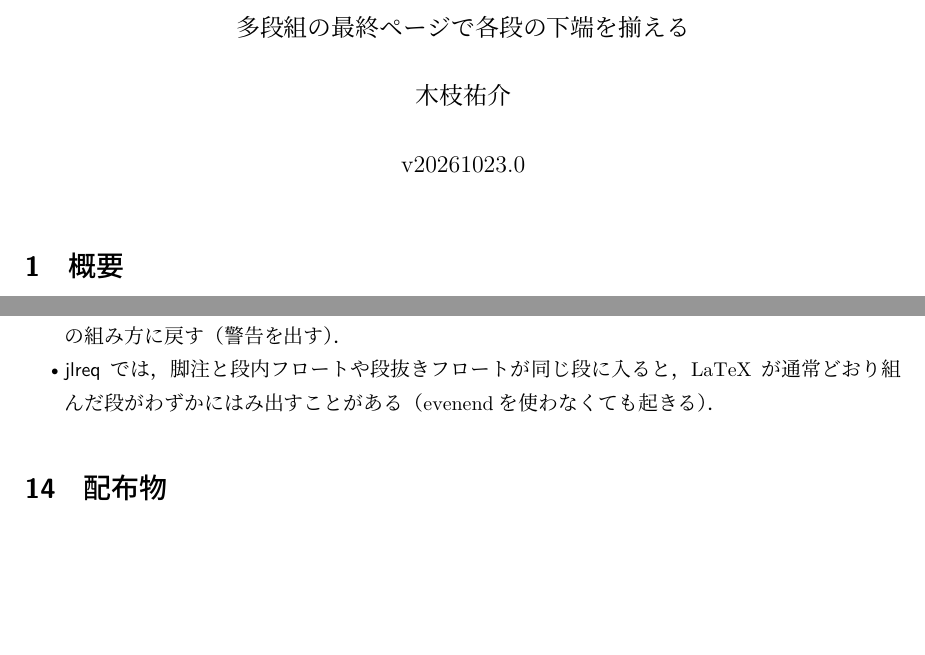
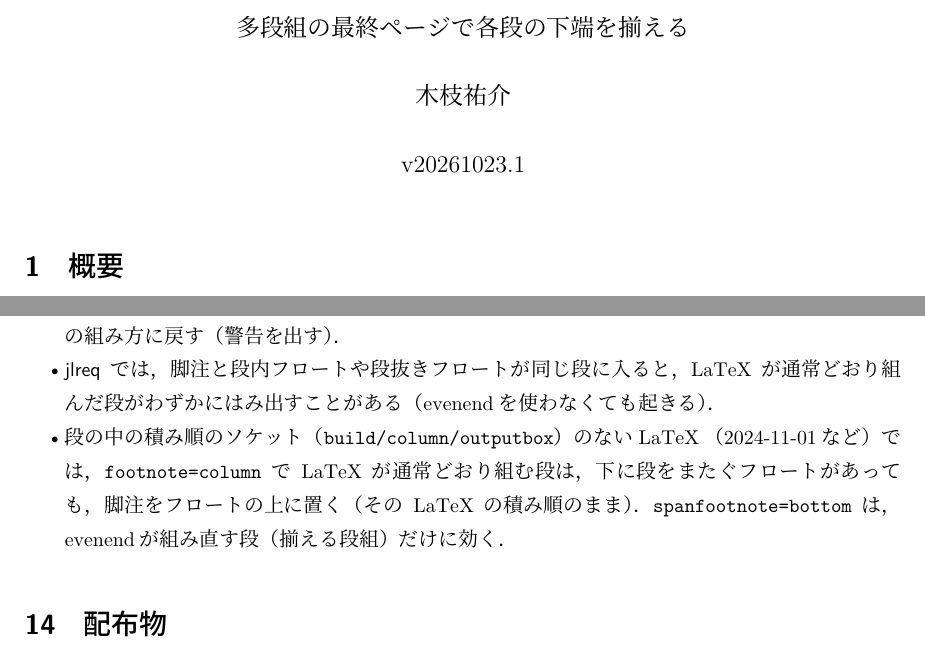
Before and after one commit to yuw/texmf-evenend, a LaTeX document (doc/lualatex/evenend/evenend-ja.tex): two parts of pages 1 and 24 of 26, joined at a grey line, cut so that both start at the same text, the shorter picture padded with empty space. The pictures show the PDF file doc/lualatex/evenend/evenend-ja.pdf that the author committed with the source.

Commit message:
段の積み順のソケットのないLaTeXでも段をまたぐフロートを使えるようにする（v20261023.1）
LaTeX 2024-11-01（TeX Live 2024の固定イメージで組むJPSの記事）で，spanfigureを使うと
\socket_if_exist_p:nが未定義で止まっていた．この版にはソケットの仕組みはあるが，
\socket_if_exist:nと段の積み順のソケットbuild/column/outputboxがない．
- \socket_if_exist_p:nがあるときだけ，下に段をまたぐフロートがある段でプラグを換える
  （新しいLaTeXでの動作は変わらない）．ないときは，そのまま組む．古い\@makecolは，
  本文，脚注，下のフロートの順に積むので，脚注はフロートの上になる（spanfootnote=above
  と同じ）．spanfootnote=bottomは，evenendが組み直す段だけに効く（制限事項に書く）
- test/NOTES.mdに，古いLaTeXでの確かめ方を書く

JPSの巻頭言（81-12/03_preface-01）が，記事の仮の対処なしで組め，仮の対処で組んだものと
一致することを確かめた．TeX Live 2025で固定のテスト文書70件，TeX Live 2026で段を
またぐフロートの試験の組版が変わらないことと，QUICK=1 test/all.shを確かめた．

```diff
--- a/doc/lualatex/evenend/evenend-ja.tex
+++ b/doc/lualatex/evenend/evenend-ja.tex
@@ -39,7 +39,7 @@
 \title{\pkg{evenend}パッケージ\\[.5\baselineskip]
   \large 多段組の最終ページで各段の下端を揃える}
 \author{木枝祐介}
-\date{v20261023.0}
+\date{v20261023.1}
 
 \begin{document}
 \maketitle
@@ -859,6 +859,10 @@ evenendは\pkg{gyoudori}（行取りのパッケージ）に依存しない．\p
     LaTeXの組み方に戻す（警告を出す）．
   \item \pkg{jlreq}では，脚注と段内フロートや段抜きフロートが同じ段に入ると，LaTeXが
     通常どおり組んだ段がわずかにはみ出すことがある（evenendを使わなくても起きる）．
+  \item 段の中の積み順のソケット（\texttt{build/column/outputbox}）のないLaTeX
+    （2024-11-01など）では，\opt{footnote=column}でLaTeXが通常どおり組む段は，下に段を
+    またぐフロートがあっても，脚注をフロートの上に置く（そのLaTeXの積み順のまま）．
+    \opt{spanfootnote=bottom}は，evenendが組み直す段（揃える段組）だけに効く．
 \end{itemize}
 
 \section{配布物}
```
Also changed, not shown: tex/lualatex/evenend/evenend.sty (+9 -2 lines), README.md, doc/lualatex/evenend/evenend-ja.pdf, 1 other file.
